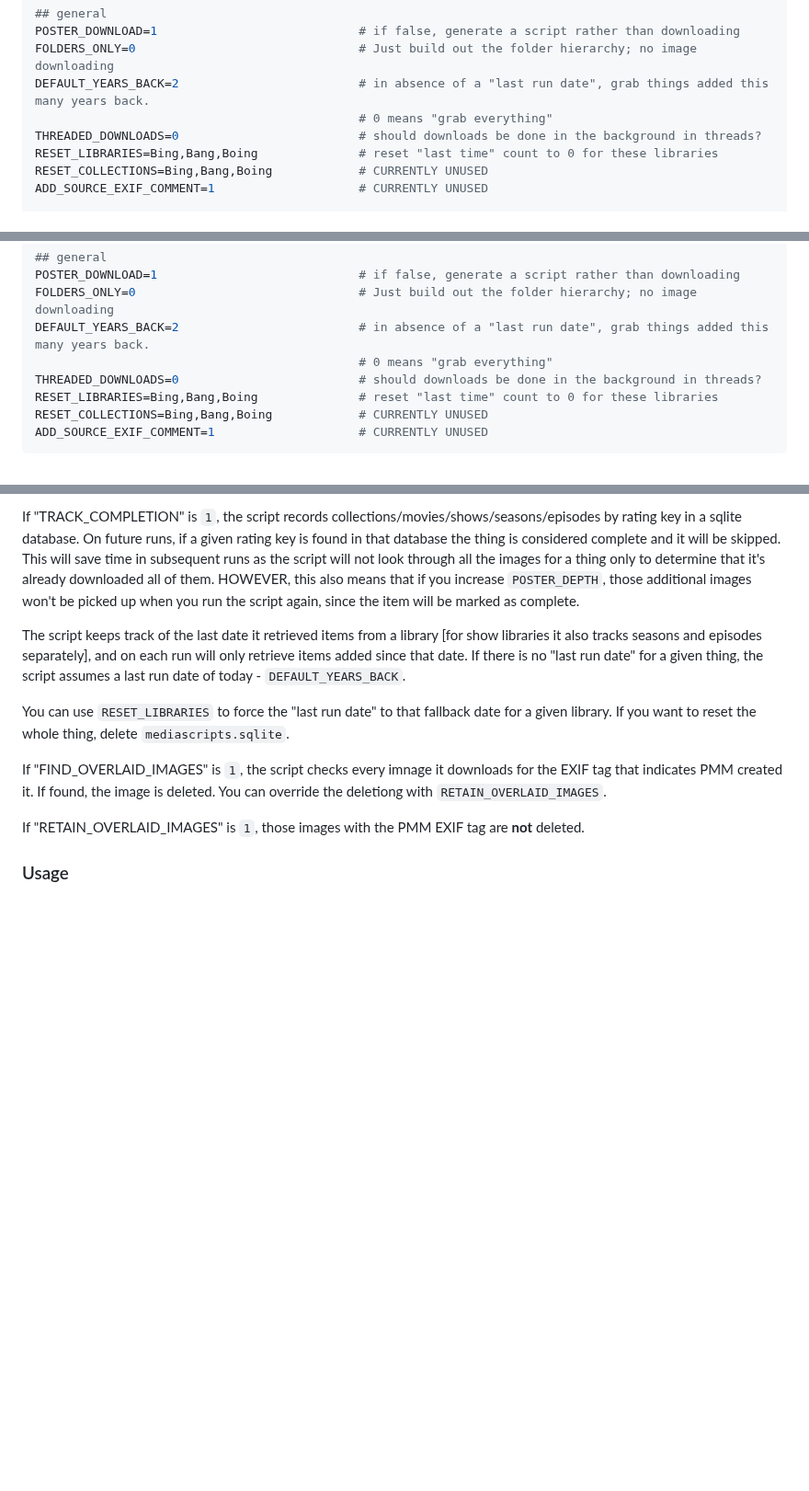
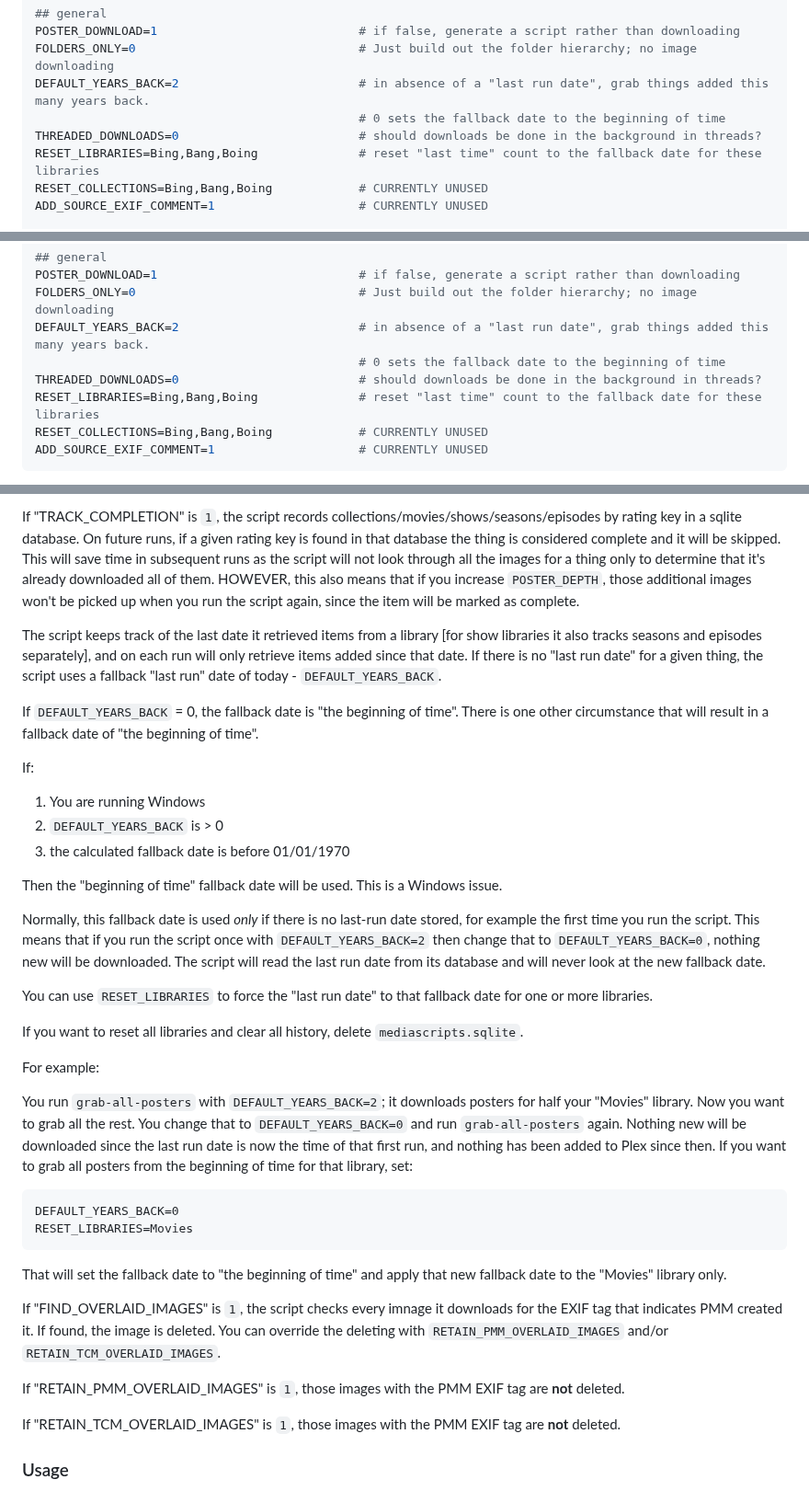
Before and after one commit to chazlarson/Media-Scripts, a Markdown page: Plex/README.md, 3 parts joined by grey strips. Shown at 92% size. Rendered like a GitHub page; blank space fills up the shorter version.

Commit message:
added missing retain_*, more words about fallback

````diff
--- a/Plex/README.md
+++ b/Plex/README.md
@@ -72,9 +73,9 @@ TRACK_IMAGE_SOURCES=1                        # keep a file containing file names
 POSTER_DOWNLOAD=1                            # if false, generate a script rather than downloading
 FOLDERS_ONLY=0                               # Just build out the folder hierarchy; no image downloading
 DEFAULT_YEARS_BACK=2                         # in absence of a "last run date", grab things added this many years back.
-                                             # 0 means "grab everything"
+                                             # 0 sets the fallback date to the beginning of time
 THREADED_DOWNLOADS=0                         # should downloads be done in the background in threads?
-RESET_LIBRARIES=Bing,Bang,Boing              # reset "last time" count to 0 for these libraries
+RESET_LIBRARIES=Bing,Bang,Boing              # reset "last time" count to the fallback date for these libraries
 RESET_COLLECTIONS=Bing,Bang,Boing            # CURRENTLY UNUSED
 ADD_SOURCE_EXIF_COMMENT=1                    # CURRENTLY UNUSED
 
@@ -350,9 +352,9 @@ TRACK_IMAGE_SOURCES=1                        # keep a file containing file names
 POSTER_DOWNLOAD=1                            # if false, generate a script rather than downloading
 FOLDERS_ONLY=0                               # Just build out the folder hierarchy; no image downloading
 DEFAULT_YEARS_BACK=2                         # in absence of a "last run date", grab things added this many years back.
-                                             # 0 means "grab everything"
+                                             # 0 sets the fallback date to the beginning of time
 THREADED_DOWNLOADS=0                         # should downloads be done in the background in threads?
-RESET_LIBRARIES=Bing,Bang,Boing              # reset "last time" count to 0 for these libraries
+RESET_LIBRARIES=Bing,Bang,Boing              # reset "last time" count to the fallback date for these libraries
 RESET_COLLECTIONS=Bing,Bang,Boing            # CURRENTLY UNUSED
 ADD_SOURCE_EXIF_COMMENT=1                    # CURRENTLY UNUSED
 ```
@@ -373,13 +375,37 @@ If "TRACK_URLS" is `1`, the script will track every URL it downloads in a sqlite
 
 If "TRACK_COMPLETION" is `1`, the script records collections/movies/shows/seasons/episodes by rating key in a sqlite database.  On future runs, if a given rating key is found in that database the thing is considered complete and it will be skipped.  This will save time in subsequent runs as the script will not look through all the images for a thing only to determine that it's already downloaded all of them.  HOWEVER, this also means that if you increase `POSTER_DEPTH`, those additional images won't be picked up when you run the script again, since the item will be marked as complete.
 
-The script keeps track of the last date it retrieved items from a library [for show libraries it also tracks seasons and episodes separately], and on each run will only retrieve items added since that date.  If there is no "last run date" for a given thing, the script assumes a last run date of today - `DEFAULT_YEARS_BACK`.
+The script keeps track of the last date it retrieved items from a library [for show libraries it also tracks seasons and episodes separately], and on each run will only retrieve items added since that date.  If there is no "last run date" for a given thing, the script uses a fallback "last run" date of today - `DEFAULT_YEARS_BACK`.
 
-You can use `RESET_LIBRARIES` to force the "last run date" to that fallback date for a given library.  If you want to reset the whole thing, delete `mediascripts.sqlite`.
+If `DEFAULT_YEARS_BACK` = 0, the fallback date is "the beginning of time".  There is one other circumstance that will result in a fallback date of "the beginning of time".
 
-If "FIND_OVERLAID_IMAGES" is `1`, the script checks every imnage it downloads for the EXIF tag that indicates PMM created it.  If found, the image is deleted.  You can override the deletiong with `RETAIN_OVERLAID_IMAGES`.
+If:
+1. You are running Windows
+2. `DEFAULT_YEARS_BACK` is > 0
+3. the calculated fallback date is before 01/01/1970
 
-If "RETAIN_OVERLAID_IMAGES" is `1`, those images with the PMM EXIF tag are **not** deleted.
+Then the "beginning of time" fallback date will be used.  This is a Windows issue.
+
+Normally, this fallback date is used *only* if there is no last-run date stored, for example the first time you run the script.  This means that if you run the script once with `DEFAULT_YEARS_BACK=2` then change that to `DEFAULT_YEARS_BACK=0`, nothing new will be downloaded.  The script will read the last run date from its database and will never look at the new fallback date.
+
+You can use `RESET_LIBRARIES` to force the "last run date" to that fallback date for one or more libraries.
+
+If you want to reset all libraries and clear all history, delete `mediascripts.sqlite`.
+
+For example:
+
+You run `grab-all-posters` with `DEFAULT_YEARS_BACK=2`; it downloads posters for half your "Movies" library.  Now you want to grab all the rest.  You change that to `DEFAULT_YEARS_BACK=0` and run `grab-all-posters` again.  Nothing new will be downloaded since the last run date is now the time of that first run, and nothing has been added to Plex since then.  If you want to grab all posters from the beginning of time for that library, set:
+```
+DEFAULT_YEARS_BACK=0
+RESET_LIBRARIES=Movies
+```
+That will set the fallback date to "the beginning of time" and apply that new fallback date to the "Movies" library only.
+
+If "FIND_OVERLAID_IMAGES" is `1`, the script checks every imnage it downloads for the EXIF tag that indicates PMM created it.  If found, the image is deleted.  You can override the deleting with `RETAIN_PMM_OVERLAID_IMAGES` and/or `RETAIN_TCM_OVERLAID_IMAGES`.
+
+If "RETAIN_PMM_OVERLAID_IMAGES" is `1`, those images with the PMM EXIF tag are **not** deleted.
+
+If "RETAIN_TCM_OVERLAID_IMAGES" is `1`, those images with the PMM EXIF tag are **not** deleted.
 
 ### Usage
 1. setup as above
````
Also changed, not shown: other parts of Plex/README.md (+4 -2 lines).
